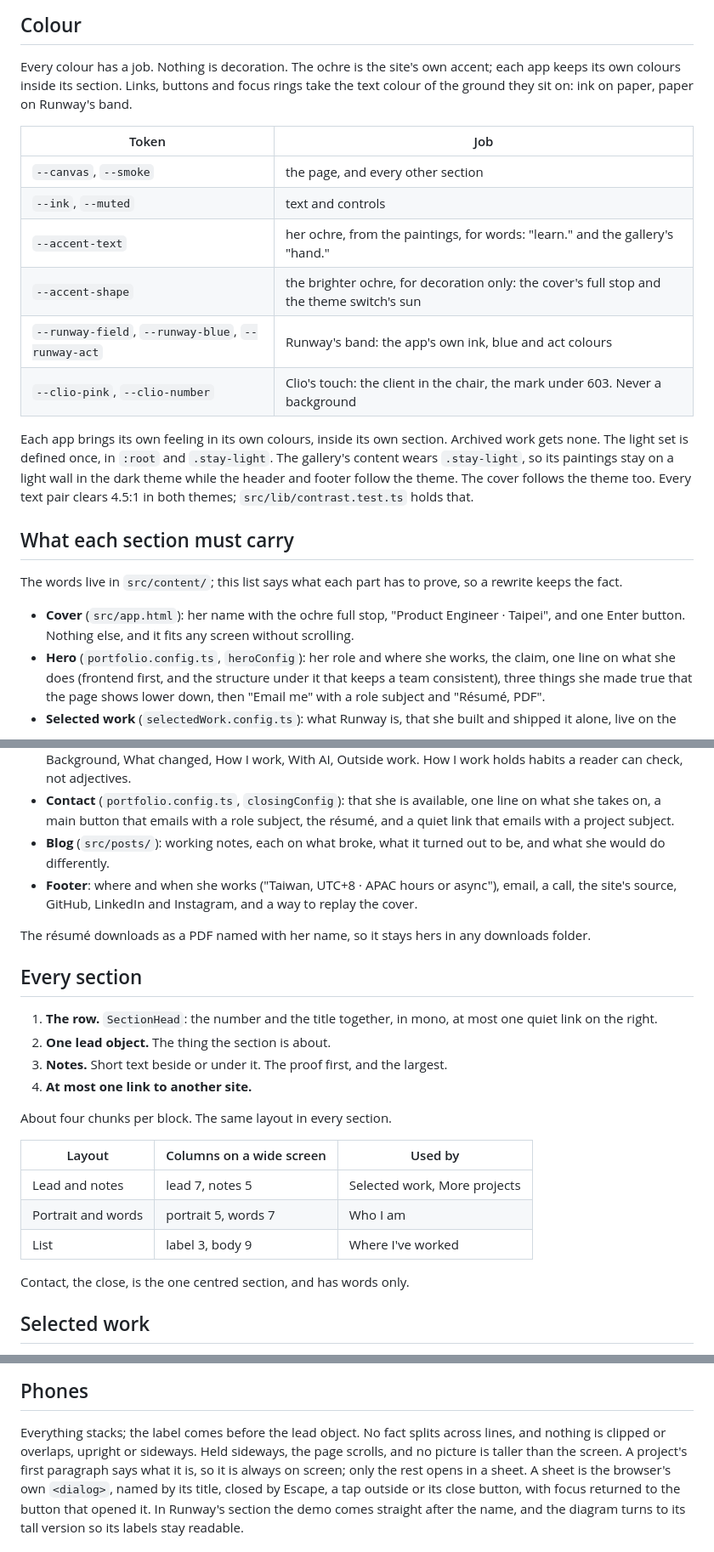
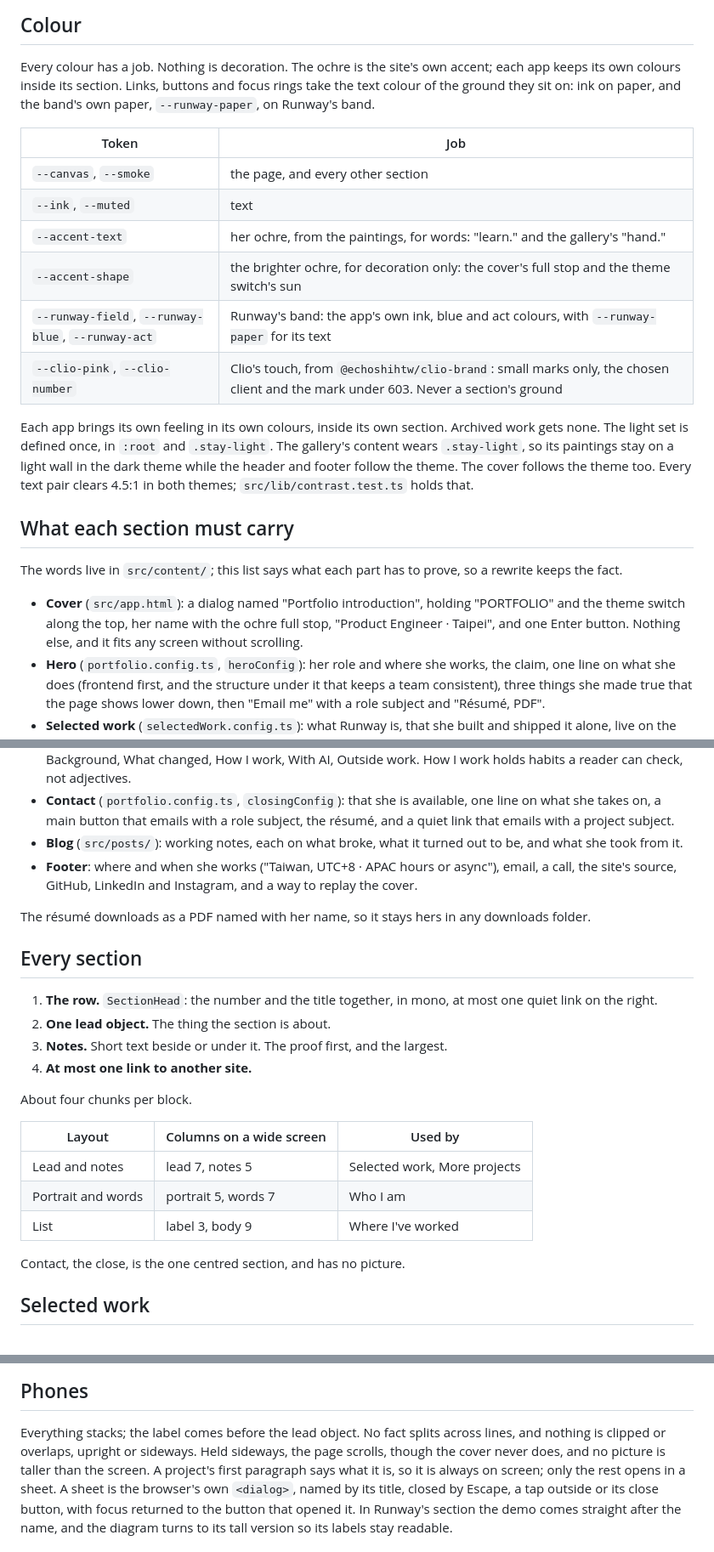
Before and after one commit to echoshihtw/portfolio, a Markdown page: DESIGN.md, 3 parts joined by grey strips. Shown at 85% size. Rendered like a GitHub page.

Commit message:
docs(design): DESIGN.md matches the site's content and colours, round 3 of the scenarios

```diff
--- a/DESIGN.md
+++ b/DESIGN.md
@@ -25,17 +25,17 @@ The tokens live in `src/app.css`. This file says how to use them.
 
 Every colour has a job. Nothing is decoration. The ochre is the site's own
 accent; each app keeps its own colours inside its section. Links, buttons and
-focus rings take the text colour of the ground they sit on: ink on paper, paper
-on Runway's band.
+focus rings take the text colour of the ground they sit on: ink on paper, and
+the band's own paper, `--runway-paper`, on Runway's band.
 
-| Token                                             | Job                                                                                       |
-| ------------------------------------------------- | ----------------------------------------------------------------------------------------- |
-| `--canvas`, `--smoke`                             | the page, and every other section                                                         |
-| `--ink`, `--muted`                                | text and controls                                                                         |
-| `--accent-text`                                   | her ochre, from the paintings, for words: "learn." and the gallery's "hand."              |
-| `--accent-shape`                                  | the brighter ochre, for decoration only: the cover's full stop and the theme switch's sun |
-| `--runway-field`, `--runway-blue`, `--runway-act` | Runway's band: the app's own ink, blue and act colours                                    |
-| `--clio-pink`, `--clio-number`                    | Clio's touch: the client in the chair, the mark under 603. Never a background             |
+| Token                                             | Job                                                                                                                               |
+| ------------------------------------------------- | --------------------------------------------------------------------------------------------------------------------------------- |
+| `--canvas`, `--smoke`                             | the page, and every other section                                                                                                 |
+| `--ink`, `--muted`                                | text                                                                                                                              |
+| `--accent-text`                                   | her ochre, from the paintings, for words: "learn." and the gallery's "hand."                                                      |
+| `--accent-shape`                                  | the brighter ochre, for decoration only: the cover's full stop and the theme switch's sun                                         |
+| `--runway-field`, `--runway-blue`, `--runway-act` | Runway's band: the app's own ink, blue and act colours, with `--runway-paper` for its text                                        |
+| `--clio-pink`, `--clio-number`                    | Clio's touch, from `@echoshihtw/clio-brand`: small marks only, the chosen client and the mark under 603. Never a section's ground |
 
 Each app brings its own feeling in its own colours, inside its own section.
 Archived work gets none. The light set is defined once, in `:root` and
@@ -49,8 +49,9 @@ holds that.
 The words live in `src/content/`; this list says what each part has to prove,
 so a rewrite keeps the fact.
 
-- **Cover** (`src/app.html`): her name with the ochre full stop, "Product
-  Engineer · Taipei", and one Enter button. Nothing else, and it fits any
+- **Cover** (`src/app.html`): a dialog named "Portfolio introduction", holding
+  "PORTFOLIO" and the theme switch along the top, her name with the ochre full
+  stop, "Product Engineer · Taipei", and one Enter button. Nothing else, and it fits any
   screen without scrolling.
 - **Hero** (`portfolio.config.ts`, `heroConfig`): her role and where she works,
   the claim, one line on what she does (frontend first, and the structure under
@@ -76,7 +77,7 @@ so a rewrite keeps the fact.
   one line on what she takes on, a main button that emails with a role subject,
   the résumé, and a quiet link that emails with a project subject.
 - **Blog** (`src/posts/`): working notes, each on what broke, what it turned out
-  to be, and what she would do differently.
+  to be, and what she took from it.
 - **Footer**: where and when she works ("Taiwan, UTC+8 · APAC hours or async"),
   email, a call, the site's source, GitHub, LinkedIn and Instagram, and a way to
   replay the cover.
@@ -92,7 +93,7 @@ downloads folder.
 3. **Notes.** Short text beside or under it. The proof first, and the largest.
 4. **At most one link to another site.**
 
-About four chunks per block. The same layout in every section.
+About four chunks per block.
 
 | Layout             | Columns on a wide screen | Used by                      |
 | ------------------ | ------------------------ | ---------------------------- |
@@ -100,7 +101,7 @@ About four chunks per block. The same layout in every section.
 | Portrait and words | portrait 5, words 7      | Who I am                     |
 | List               | label 3, body 9          | Where I've worked            |
 
-Contact, the close, is the one centred section, and has words only.
+Contact, the close, is the one centred section, and has no picture.
 
 ## Selected work
 
@@ -124,7 +125,8 @@ page's surface, and screenshots are dimmed a little.
 
 Everything stacks; the label comes before the lead object. No fact splits
 across lines, and nothing is clipped or overlaps, upright or sideways. Held
-sideways, the page scrolls, and no picture is taller than the screen. A project's first
+sideways, the page scrolls, though the cover never does, and no picture is
+taller than the screen. A project's first
 paragraph says what it is, so it is always on screen; only the rest opens in a
 sheet. A sheet is the browser's own `<dialog>`, named by its title, closed by
 Escape, a tap outside
```
Also changed, not shown: other parts of DESIGN.md (+2 -1 lines), SCENARIOS.md (+6 -1 lines).
